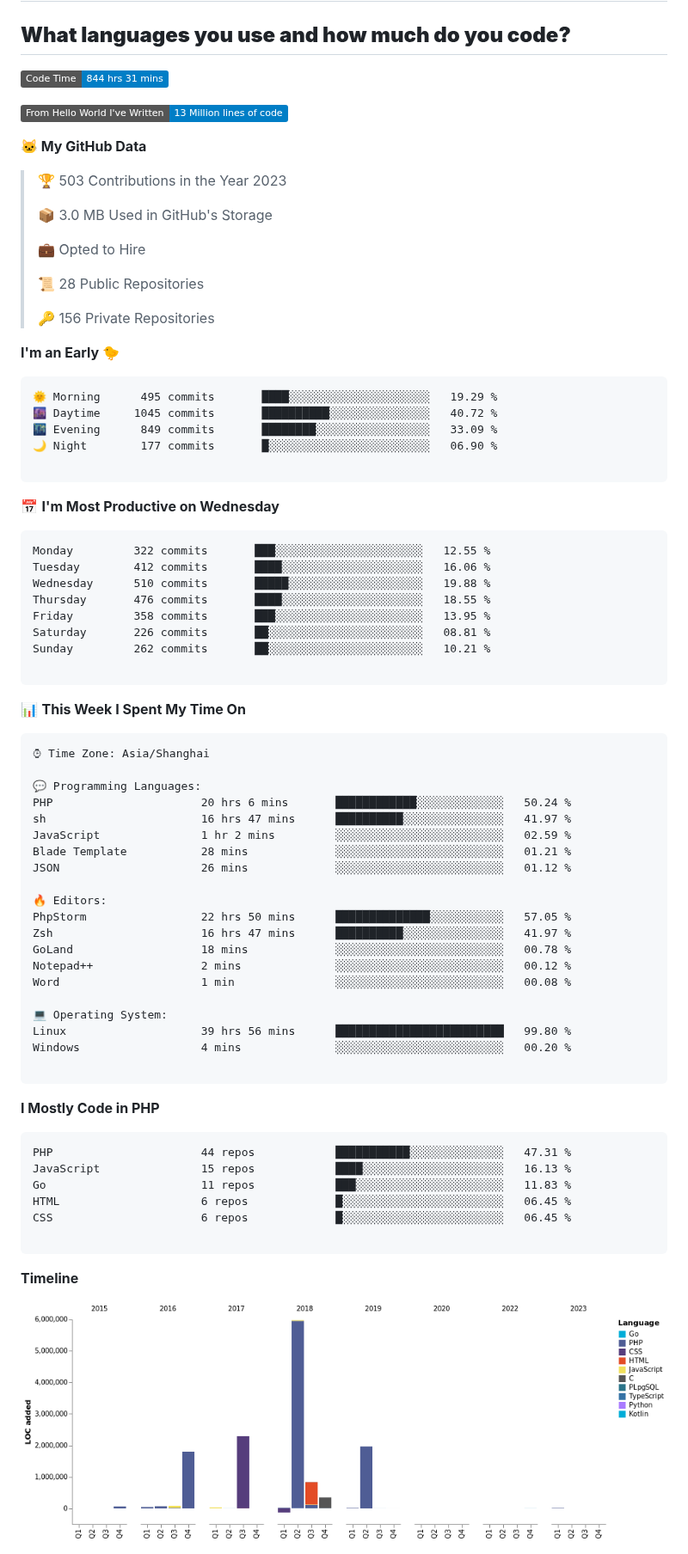
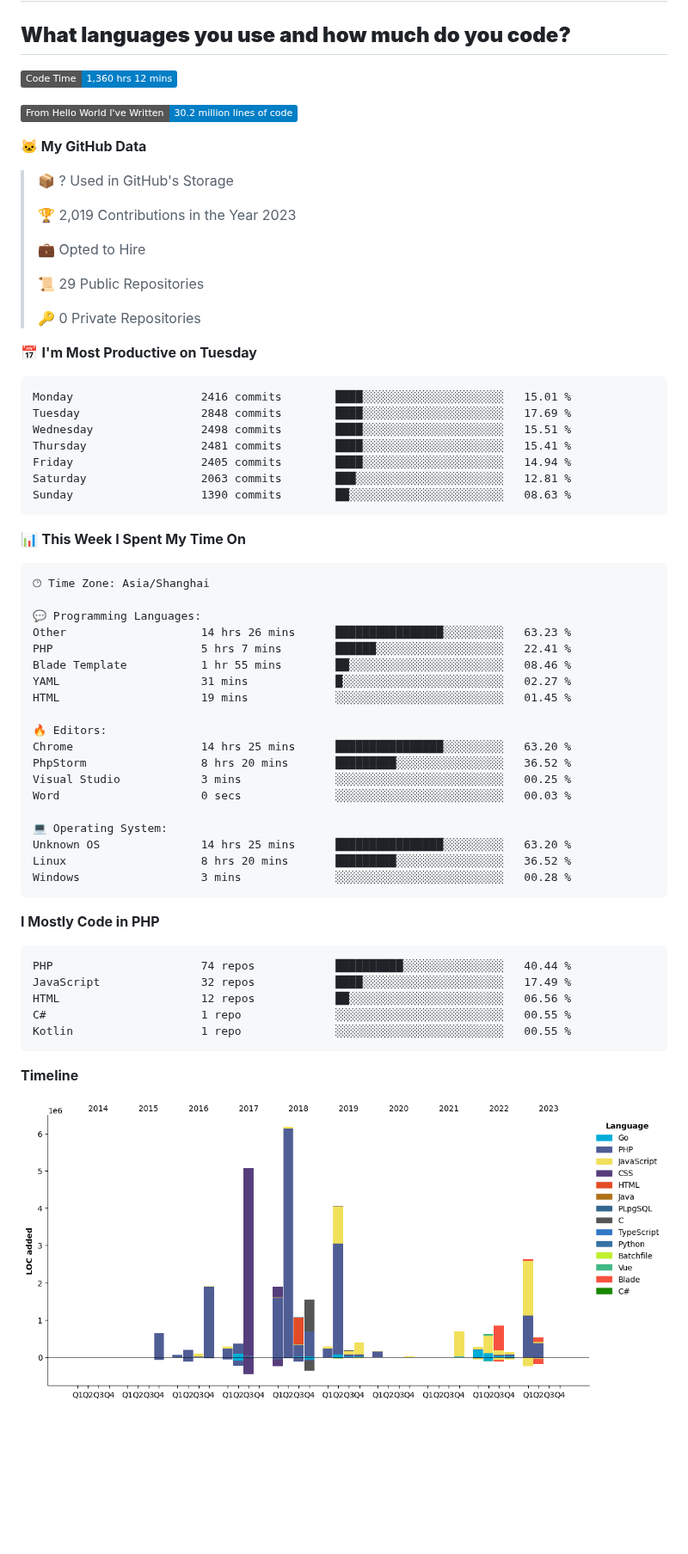
Before and after one commit to deloz/deloz, a Markdown page: README.md, the part around one of its changes. Shown at 86% size. Rendered like a GitHub page; pictures changed too: assets/bar_graph.png (added); badges without logos; blank space fills up the shorter version.

Commit message:
Updated with Dev Metrics

````diff
--- a/README.md
+++ b/README.md
@@ -3,84 +3,73 @@
 ## **What languages you use and how much do you code?**
 
 <!--START_SECTION:waka-->
-![Code Time](http://img.shields.io/badge/Code%20Time-844%20hrs%2031%20mins-blue)
+![Code Time](http://img.shields.io/badge/Code%20Time-1%2C360%20hrs%2012%20mins-blue)
 
-![Lines of code](https://img.shields.io/badge/From%20Hello%20World%20I%27ve%20Written-13%20Million%20lines%20of%20code-blue)
+![Lines of code](https://img.shields.io/badge/From%20Hello%20World%20I%27ve%20Written-30.2%20million%20lines%20of%20code-blue)
 
 **🐱 My GitHub Data**
 
-> 🏆 503 Contributions in the Year 2023
+> 📦 ? Used in GitHub's Storage
  >
-> 📦 3.0 MB Used in GitHub's Storage
+> 🏆 2,019 Contributions in the Year 2023
  >
 > 💼 Opted to Hire
  >
-> 📜 28 Public Repositories
+> 📜 29 Public Repositories
  >
-> 🔑 156 Private Repositories
+> 🔑 0 Private Repositories
  >
-**I'm an Early 🐤**
+📅 **I'm Most Productive on Tuesday**
 
 ```text
-🌞 Morning      495 commits       ████░░░░░░░░░░░░░░░░░░░░░   19.29 %
-🌆 Daytime     1045 commits       ██████████░░░░░░░░░░░░░░░   40.72 %
-🌃 Evening      849 commits       ████████░░░░░░░░░░░░░░░░░   33.09 %
-🌙 Night        177 commits       █░░░░░░░░░░░░░░░░░░░░░░░░   06.90 %
-
-```
-📅 **I'm Most Productive on Wednesday**
-
-```text
-Monday         322 commits       ███░░░░░░░░░░░░░░░░░░░░░░   12.55 %
-Tuesday        412 commits       ████░░░░░░░░░░░░░░░░░░░░░   16.06 %
-Wednesday      510 commits       █████░░░░░░░░░░░░░░░░░░░░   19.88 %
-Thursday       476 commits       ████░░░░░░░░░░░░░░░░░░░░░   18.55 %
-Friday         358 commits       ███░░░░░░░░░░░░░░░░░░░░░░   13.95 %
-Saturday       226 commits       ██░░░░░░░░░░░░░░░░░░░░░░░   08.81 %
-Sunday         262 commits       ██░░░░░░░░░░░░░░░░░░░░░░░   10.21 %
-
+Monday                   2416 commits        ████░░░░░░░░░░░░░░░░░░░░░   15.01 %
+Tuesday                  2848 commits        ████░░░░░░░░░░░░░░░░░░░░░   17.69 %
+Wednesday                2498 commits        ████░░░░░░░░░░░░░░░░░░░░░   15.51 %
+Thursday                 2481 commits        ████░░░░░░░░░░░░░░░░░░░░░   15.41 %
+Friday                   2405 commits        ████░░░░░░░░░░░░░░░░░░░░░   14.94 %
+Saturday                 2063 commits        ███░░░░░░░░░░░░░░░░░░░░░░   12.81 %
+Sunday                   1390 commits        ██░░░░░░░░░░░░░░░░░░░░░░░   08.63 %
 ```
 
 
 📊 **This Week I Spent My Time On**
 
 ```text
-⌚︎ Time Zone: Asia/Shanghai
+🕑︎ Time Zone: Asia/Shanghai
 
 💬 Programming Languages:
-PHP                      20 hrs 6 mins       ████████████░░░░░░░░░░░░░   50.24 %
-sh                       16 hrs 47 mins      ██████████░░░░░░░░░░░░░░░   41.97 %
-JavaScript               1 hr 2 mins         ░░░░░░░░░░░░░░░░░░░░░░░░░   02.59 %
-Blade Template           28 mins             ░░░░░░░░░░░░░░░░░░░░░░░░░   01.21 %
-JSON                     26 mins             ░░░░░░░░░░░░░░░░░░░░░░░░░   01.12 %
+Other                    14 hrs 26 mins      ████████████████░░░░░░░░░   63.23 %
+PHP                      5 hrs 7 mins        ██████░░░░░░░░░░░░░░░░░░░   22.41 %
+Blade Template           1 hr 55 mins        ██░░░░░░░░░░░░░░░░░░░░░░░   08.46 %
+YAML                     31 mins             █░░░░░░░░░░░░░░░░░░░░░░░░   02.27 %
+HTML                     19 mins             ░░░░░░░░░░░░░░░░░░░░░░░░░   01.45 %
 
 🔥 Editors:
-PhpStorm                 22 hrs 50 mins      ██████████████░░░░░░░░░░░   57.05 %
-Zsh                      16 hrs 47 mins      ██████████░░░░░░░░░░░░░░░   41.97 %
-GoLand                   18 mins             ░░░░░░░░░░░░░░░░░░░░░░░░░   00.78 %
-Notepad++                2 mins              ░░░░░░░░░░░░░░░░░░░░░░░░░   00.12 %
-Word                     1 min               ░░░░░░░░░░░░░░░░░░░░░░░░░   00.08 %
+Chrome                   14 hrs 25 mins      ████████████████░░░░░░░░░   63.20 %
+PhpStorm                 8 hrs 20 mins       █████████░░░░░░░░░░░░░░░░   36.52 %
+Visual Studio            3 mins              ░░░░░░░░░░░░░░░░░░░░░░░░░   00.25 %
+Word                     0 secs              ░░░░░░░░░░░░░░░░░░░░░░░░░   00.03 %
 
 💻 Operating System:
-Linux                    39 hrs 56 mins      █████████████████████████   99.80 %
-Windows                  4 mins              ░░░░░░░░░░░░░░░░░░░░░░░░░   00.20 %
-
+Unknown OS               14 hrs 25 mins      ████████████████░░░░░░░░░   63.20 %
+Linux                    8 hrs 20 mins       █████████░░░░░░░░░░░░░░░░   36.52 %
+Windows                  3 mins              ░░░░░░░░░░░░░░░░░░░░░░░░░   00.28 %
 ```
 
 **I Mostly Code in PHP**
 
 ```text
-PHP                      44 repos            ███████████░░░░░░░░░░░░░░   47.31 %
-JavaScript               15 repos            ████░░░░░░░░░░░░░░░░░░░░░   16.13 %
-Go                       11 repos            ███░░░░░░░░░░░░░░░░░░░░░░   11.83 %
-HTML                     6 repos             █░░░░░░░░░░░░░░░░░░░░░░░░   06.45 %
-CSS                      6 repos             █░░░░░░░░░░░░░░░░░░░░░░░░   06.45 %
+PHP                      74 repos            ██████████░░░░░░░░░░░░░░░   40.44 %
+JavaScript               32 repos            ████░░░░░░░░░░░░░░░░░░░░░   17.49 %
+HTML                     12 repos            ██░░░░░░░░░░░░░░░░░░░░░░░   06.56 %
+C#                       1 repo              ░░░░░░░░░░░░░░░░░░░░░░░░░   00.55 %
+Kotlin                   1 repo              ░░░░░░░░░░░░░░░░░░░░░░░░░   00.55 %
+```
 
-```
 
 
 **Timeline**
 
-![Chart not found](https://raw.githubusercontent.com/deloz/deloz/main/charts/bar_graph.png)
+![Lines of Code chart](https://raw.githubusercontent.com/deloz/deloz/main/assets/bar_graph.png)
 
 
````
Also changed, not shown: other parts of README.md (+1 -1 lines).
